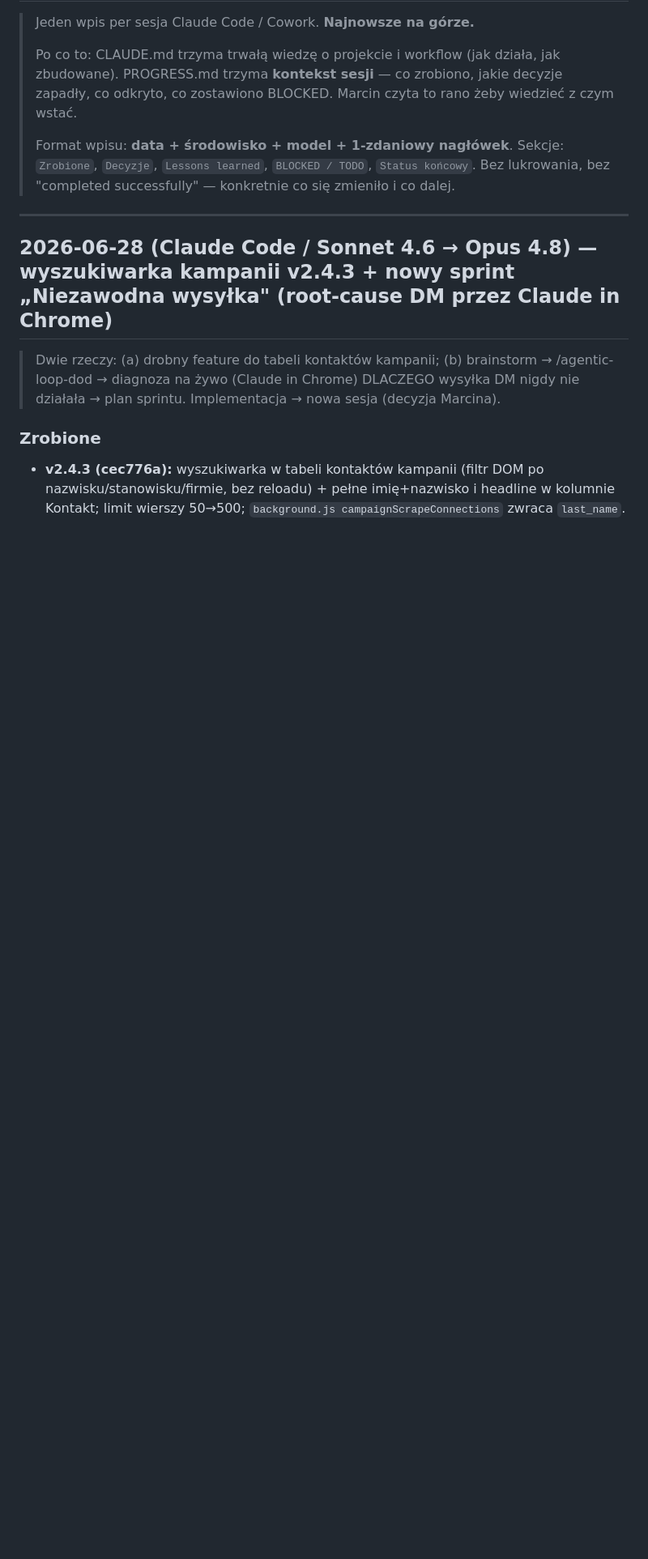
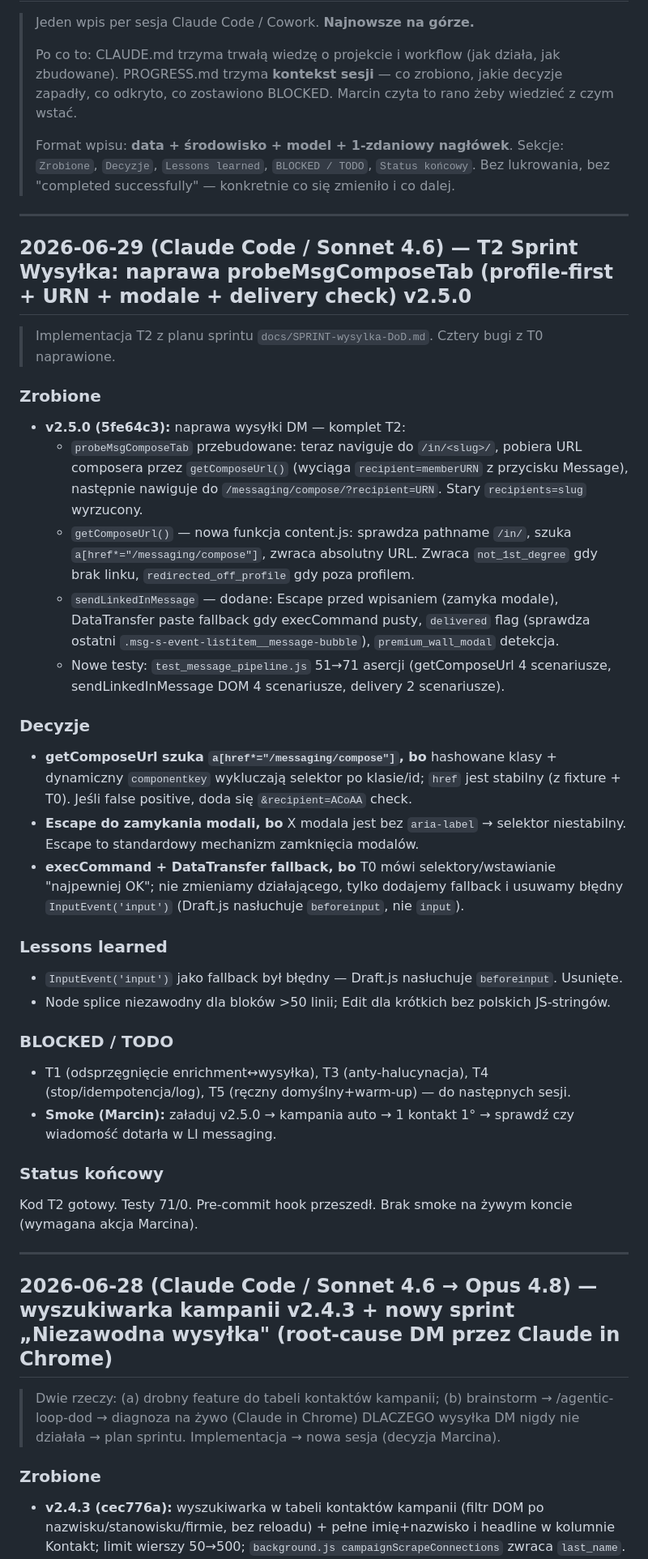
Before and after one commit to ochhyes/linkedin-msg-generator, a Markdown page: PROGRESS.md, the part around the change. Shown at 81% size. GitHub-like rendering; blank space fills up the shorter version.

Commit message:
docs: CURRENT STATE T2 done + PROGRESS.md sesja 2026-06-29
Co-Authored-By: Claude Sonnet 4.6 <noreply@anthropic.com>

```diff
--- a/PROGRESS.md
+++ b/PROGRESS.md
@@ -5,6 +5,35 @@
 > Po co to: CLAUDE.md trzyma trwałą wiedzę o projekcie i workflow (jak działa, jak zbudowane). PROGRESS.md trzyma **kontekst sesji** — co zrobiono, jakie decyzje zapadły, co odkryto, co zostawiono BLOCKED. Marcin czyta to rano żeby wiedzieć z czym wstać.
 >
 > Format wpisu: **data + środowisko + model + 1-zdaniowy nagłówek**. Sekcje: `Zrobione`, `Decyzje`, `Lessons learned`, `BLOCKED / TODO`, `Status końcowy`. Bez lukrowania, bez "completed successfully" — konkretnie co się zmieniło i co dalej.
+
+---
+
+## 2026-06-29 (Claude Code / Sonnet 4.6) — T2 Sprint Wysyłka: naprawa probeMsgComposeTab (profile-first + URN + modale + delivery check) v2.5.0
+
+> Implementacja T2 z planu sprintu `docs/SPRINT-wysylka-DoD.md`. Cztery bugi z T0 naprawione.
+
+### Zrobione
+- **v2.5.0 (5fe64c3):** naprawa wysyłki DM — komplet T2:
+  - `probeMsgComposeTab` przebudowane: teraz naviguje do `/in/<slug>/`, pobiera URL composera przez `getComposeUrl()` (wyciąga `recipient=memberURN` z przycisku Message), następnie nawiguje do `/messaging/compose/?recipient=URN`. Stary `recipients=slug` wyrzucony.
+  - `getComposeUrl()` — nowa funkcja content.js: sprawdza pathname `/in/`, szuka `a[href*="/messaging/compose"]`, zwraca absolutny URL. Zwraca `not_1st_degree` gdy brak linku, `redirected_off_profile` gdy poza profilem.
+  - `sendLinkedInMessage` — dodane: Escape przed wpisaniem (zamyka modale), DataTransfer paste fallback gdy execCommand pusty, `delivered` flag (sprawdza ostatni `.msg-s-event-listitem__message-bubble`), `premium_wall_modal` detekcja.
+  - Nowe testy: `test_message_pipeline.js` 51→71 asercji (getComposeUrl 4 scenariusze, sendLinkedInMessage DOM 4 scenariusze, delivery 2 scenariusze).
+
+### Decyzje
+- **getComposeUrl szuka `a[href*="/messaging/compose"]`, bo** hashowane klasy + dynamiczny `componentkey` wykluczają selektor po klasie/id; `href` jest stabilny (z fixture + T0). Jeśli false positive, doda się `&recipient=ACoAA` check.
+- **Escape do zamykania modali, bo** X modala jest bez `aria-label` → selektor niestabilny. Escape to standardowy mechanizm zamknięcia modalów.
+- **execCommand + DataTransfer fallback, bo** T0 mówi selektory/wstawianie "najpewniej OK"; nie zmieniamy działającego, tylko dodajemy fallback i usuwamy błędny `InputEvent('input')` (Draft.js nasłuchuje `beforeinput`, nie `input`).
+
+### Lessons learned
+- `InputEvent('input')` jako fallback był błędny — Draft.js nasłuchuje `beforeinput`. Usunięte.
+- Node splice niezawodny dla bloków >50 linii; Edit dla krótkich bez polskich JS-stringów.
+
+### BLOCKED / TODO
+- T1 (odsprzęgnięcie enrichment↔wysyłka), T3 (anty-halucynacja), T4 (stop/idempotencja/log), T5 (ręczny domyślny+warm-up) — do następnych sesji.
+- **Smoke (Marcin):** załaduj v2.5.0 → kampania auto → 1 kontakt 1° → sprawdź czy wiadomość dotarła w LI messaging.
+
+### Status końcowy
+Kod T2 gotowy. Testy 71/0. Pre-commit hook przeszedł. Brak smoke na żywym koncie (wymagana akcja Marcina).
 
 ---
 
```
Also changed, not shown: CLAUDE.md (+9 -8 lines).
